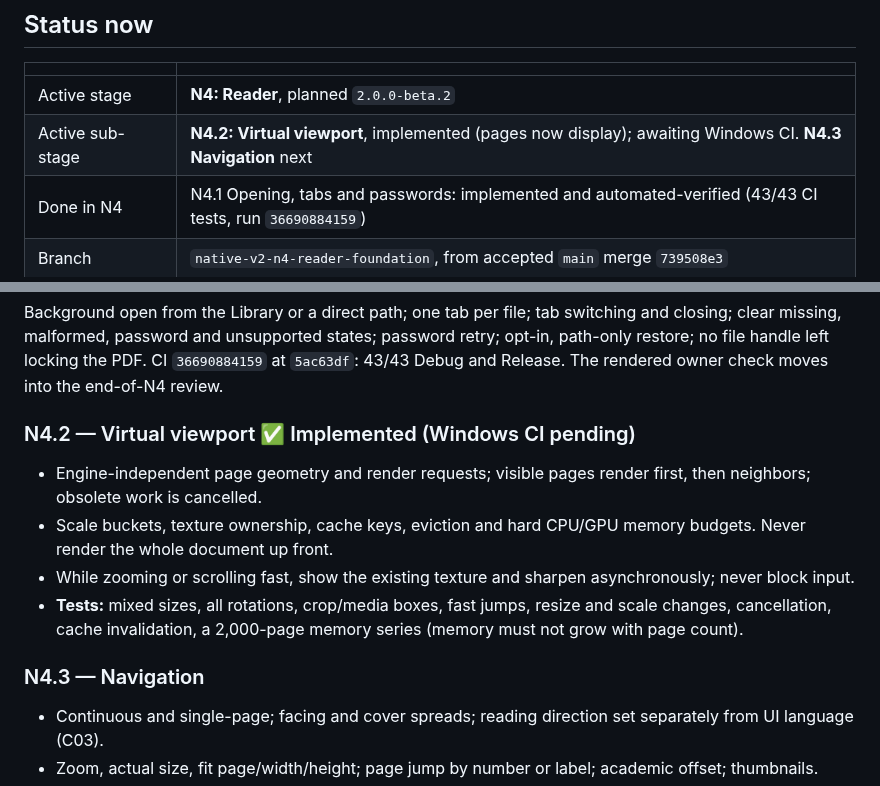
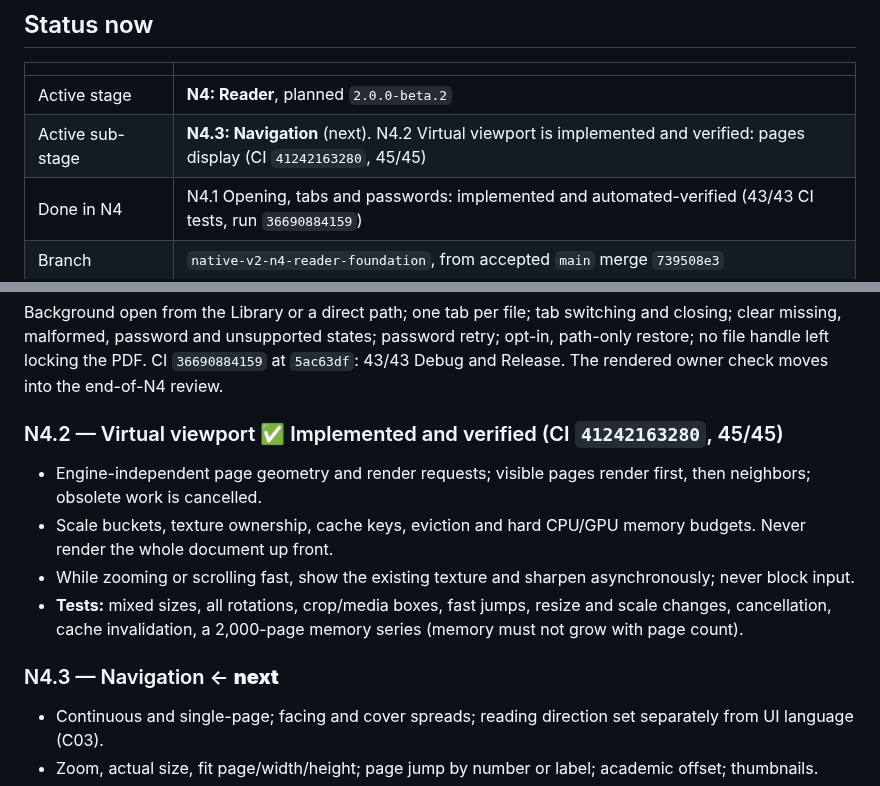
Before and after one commit to AbubakarYasir/Atlas-Reader, a Markdown page: CHECKPOINTS.md, 2 parts joined by grey strips. Rendered like a GitHub page.

Commit message:
docs(n4): record N4.2 verification evidence

```diff
--- a/CHECKPOINTS.md
+++ b/CHECKPOINTS.md
@@ -9,7 +9,7 @@ This file owns **order and status**. Direction and scope are in [PLAN.md](PLAN.m
 | | |
 |---|---|
 | Active stage | **N4: Reader**, planned `2.0.0-beta.2` |
-| Active sub-stage | **N4.2: Virtual viewport**, implemented (pages now display); awaiting Windows CI. **N4.3 Navigation** next |
+| Active sub-stage | **N4.3: Navigation** (next). N4.2 Virtual viewport is implemented and verified: pages display (CI `41242163280`, 45/45) |
 | Done in N4 | N4.1 Opening, tabs and passwords: implemented and automated-verified (43/43 CI tests, run `36690884159`) |
 | Branch | `native-v2-n4-reader-foundation`, from accepted `main` merge `739508e3` |
 | Released | `2.0.0-beta.1` (Library), 2026-09-28 |
@@ -79,14 +79,14 @@ A passed stage is not reopened without new evidence of a user-facing regression.
 
 Background open from the Library or a direct path; one tab per file; tab switching and closing; clear missing, malformed, password and unsupported states; password retry; opt-in, path-only restore; no file handle left locking the PDF. CI `36690884159` at `5ac63df`: 43/43 Debug and Release. The rendered owner check moves into the end-of-N4 review.
 
-### N4.2 — Virtual viewport ✅ Implemented (Windows CI pending)
+### N4.2 — Virtual viewport ✅ Implemented and verified (CI `41242163280`, 45/45)
 
 - Engine-independent page geometry and render requests; visible pages render first, then neighbors; obsolete work is cancelled.
 - Scale buckets, texture ownership, cache keys, eviction and hard CPU/GPU memory budgets. Never render the whole document up front.
 - While zooming or scrolling fast, show the existing texture and sharpen asynchronously; never block input.
 - **Tests:** mixed sizes, all rotations, crop/media boxes, fast jumps, resize and scale changes, cancellation, cache invalidation, a 2,000-page memory series (memory must not grow with page count).
 
-### N4.3 — Navigation
+### N4.3 — Navigation ← **next**
 
 - Continuous and single-page; facing and cover spreads; reading direction set separately from UI language (C03).
 - Zoom, actual size, fit page/width/height; page jump by number or label; academic offset; thumbnails.
```
Also changed, not shown: 1 other file.
